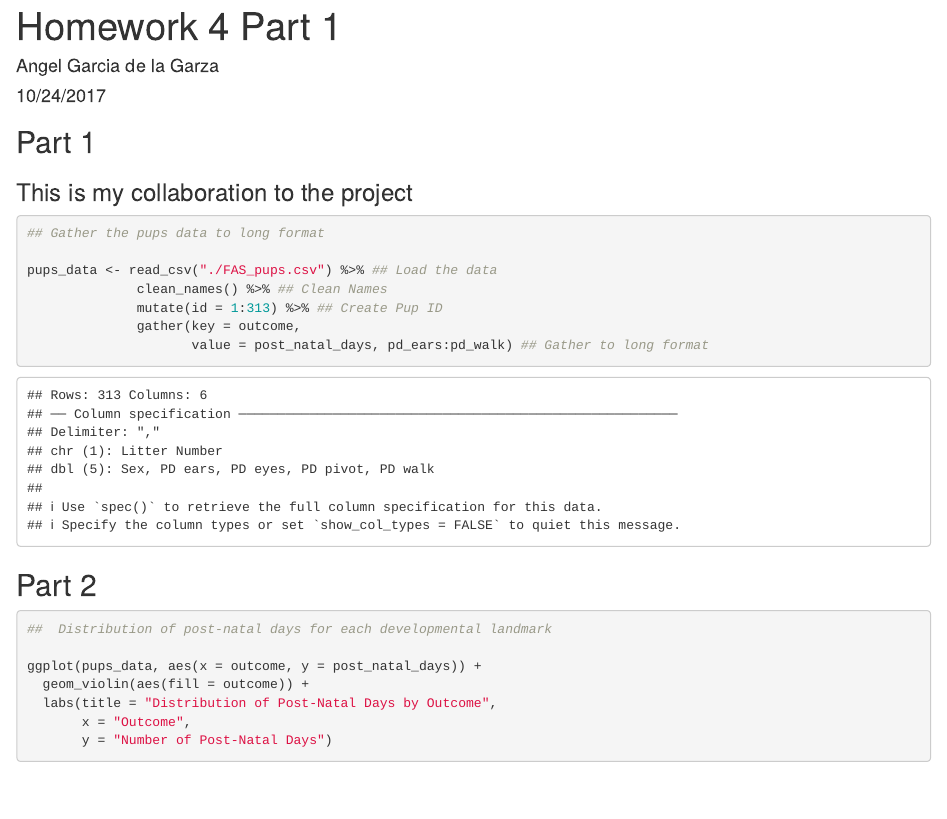
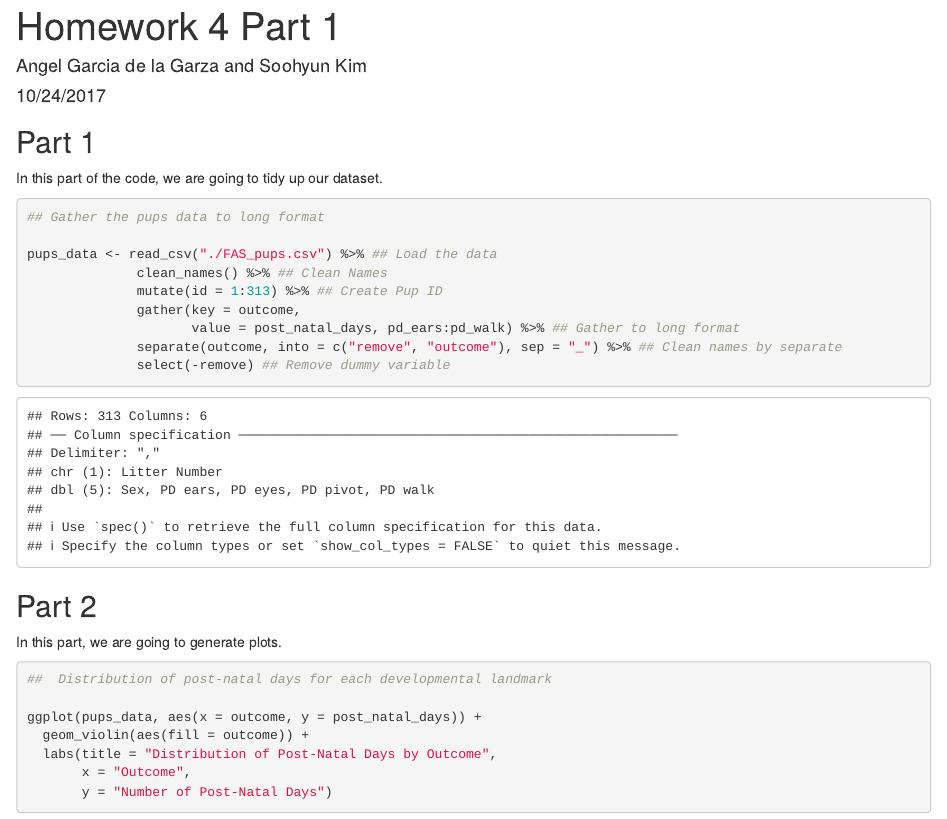
Before and after one commit to angelgar/p8105_hw4_ag3914, an R Markdown document (homework4_part1.Rmd): the page in a window 1100 px wide, from its top. Rendered offline with R 4.5, knitr and Pandoc, with nearby package versions; column names are cleaned by a stand-in for the janitor package.

Commit message:
"AGG Edits"

````diff
--- a/homework4_part1.Rmd
+++ b/homework4_part1.Rmd
@@ -1,6 +1,6 @@
 ---
 title: "Homework 4 Part 1"
-author: "Angel Garcia de la Garza"
+author: "Angel Garcia de la Garza and Soohyun Kim"
 date: "10/24/2017"
 output: html_document
 ---
@@ -17,7 +17,7 @@ library(janitor)
 
 ## Part 1
 
-### This is my collaboration to the project
+In this part of the code, we are going to tidy up our dataset.
 
 ```{r tidy_data}
 
@@ -27,11 +27,15 @@ pups_data <- read_csv("./FAS_pups.csv") %>% ## Load the data
               clean_names() %>% ## Clean Names
               mutate(id = 1:313) %>% ## Create Pup ID
               gather(key = outcome,
-                     value = post_natal_days, pd_ears:pd_walk) ## Gather to long format
+                     value = post_natal_days, pd_ears:pd_walk) %>% ## Gather to long format
+              separate(outcome, into = c("remove", "outcome"), sep = "_") %>% ## Clean names by separate
+              select(-remove) ## Remove dummy variable
 
 ```
 
 ## Part 2
+
+In this part, we are going to generate plots.
 
 ```{r}
 
@@ -54,4 +58,4 @@ ggplot(pups_data, aes(x = post_natal_days, y = outcome)) +
 
 ```
 
-First, we observe that the distribution of post-natal days for each outcome looks very bumpy. Outcome, "pd_ears" ranges from about 2 to 5 post-natal days, "pd_eyes" from about 11 to 15, "pd_pivot" from about 4 to 11 and "pd_walk" from about 7 to 13. It is clear from the plots that the number of post-natal days differs by outcome.
+First, we observe that the distribution of post-natal days for each outcome looks very bumpy. Outcome, "ears" ranges from about 2 to 5 post-natal days, "eyes" from about 11 to 15, "pivot" from about 4 to 11 and "walk" from about 7 to 13. It is clear from the plots that the number of post-natal days differs by outcome.
````
Also changed, not shown: homework4_part1.html (added).
